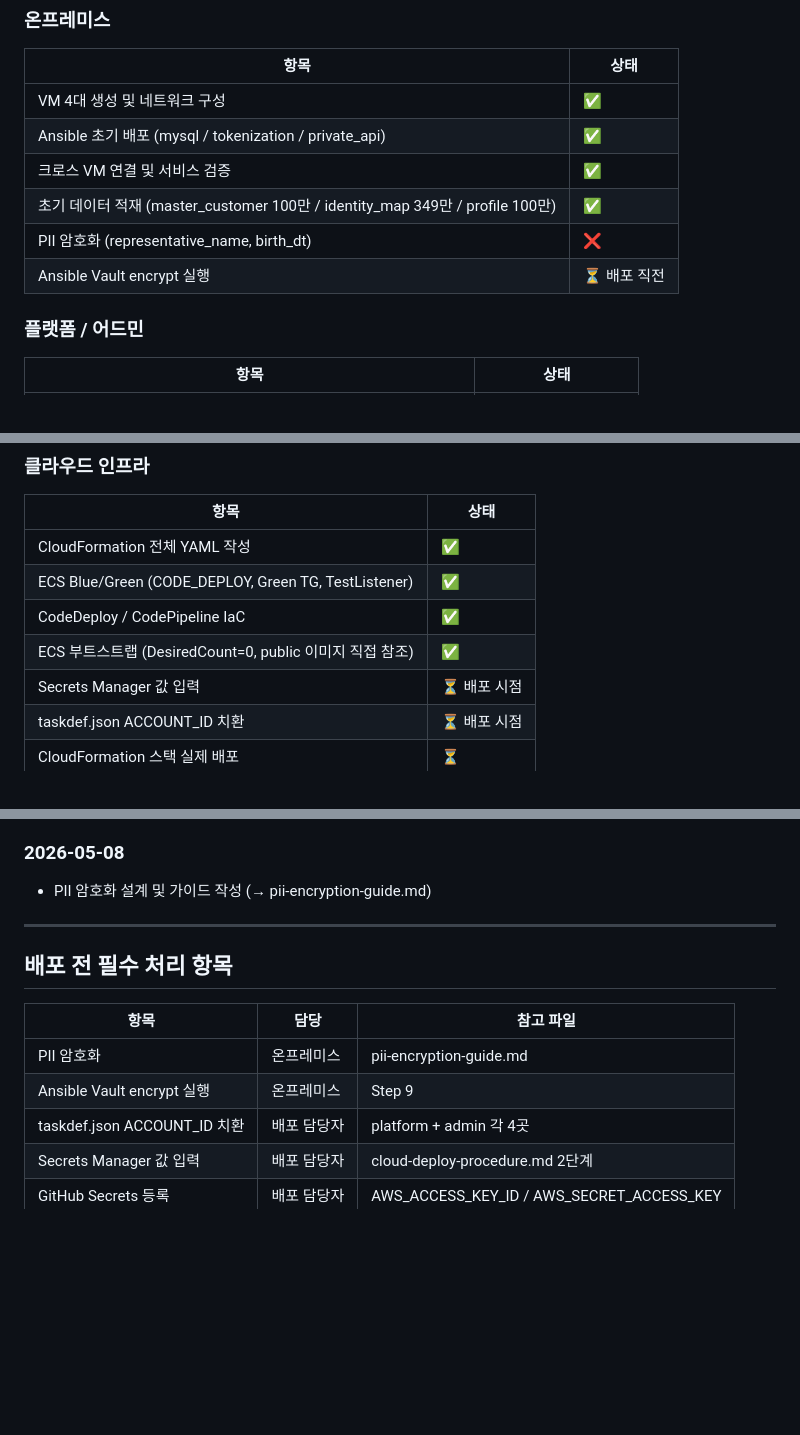
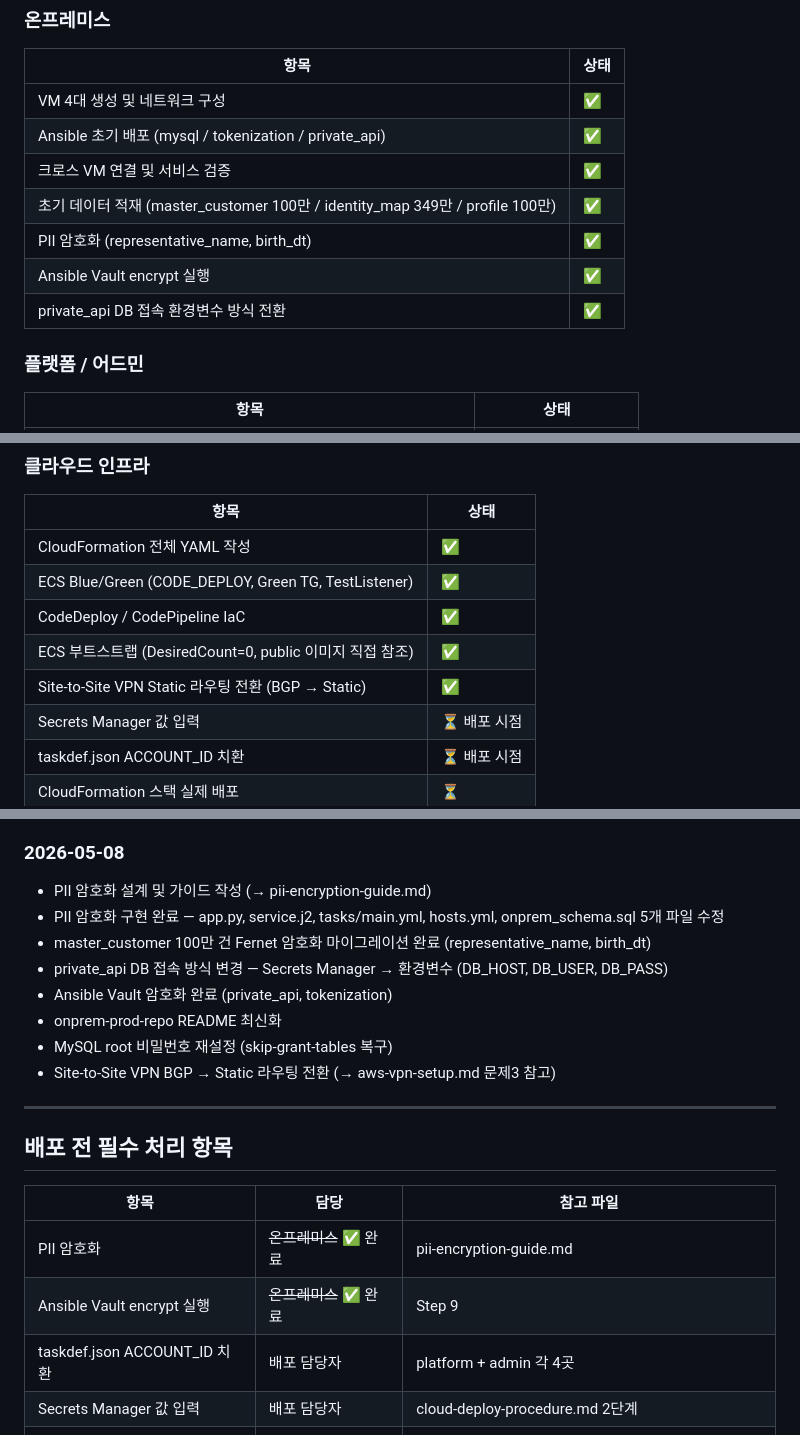
Before and after one commit to heechang375-art/LifeSync360, a Markdown page: project-progress.md, 3 parts joined by grey strips. Rendered like a GitHub page; blank space fills up the shorter version.

Commit message:
docs: 2026-05-08 진행 내용 반영 (PII 암호화 완료, VPN Static 전환)

```diff
--- a/project-progress.md
+++ b/project-progress.md
@@ -12,8 +12,9 @@
 | Ansible 초기 배포 (mysql / tokenization / private_api) | ✅ |
 | 크로스 VM 연결 및 서비스 검증 | ✅ |
 | 초기 데이터 적재 (master_customer 100만 / identity_map 349만 / profile 100만) | ✅ |
-| PII 암호화 (representative_name, birth_dt) | ❌ |
-| Ansible Vault encrypt 실행 | ⏳ 배포 직전 |
+| PII 암호화 (representative_name, birth_dt) | ✅ |
+| Ansible Vault encrypt 실행 | ✅ |
+| private_api DB 접속 환경변수 방식 전환 | ✅ |
 
 ### 플랫폼 / 어드민
 
@@ -37,6 +38,7 @@
 | ECS Blue/Green (CODE_DEPLOY, Green TG, TestListener) | ✅ |
 | CodeDeploy / CodePipeline IaC | ✅ |
 | ECS 부트스트랩 (DesiredCount=0, public 이미지 직접 참조) | ✅ |
+| Site-to-Site VPN Static 라우팅 전환 (BGP → Static) | ✅ |
 | Secrets Manager 값 입력 | ⏳ 배포 시점 |
 | taskdef.json ACCOUNT_ID 치환 | ⏳ 배포 시점 |
 | CloudFormation 스택 실제 배포 | ⏳ |
@@ -343,6 +345,13 @@ ansible-playbook ansible/site.yml -i ansible/inventory/hosts.yml --ask-vault-pas
 
 ### 2026-05-08
 - PII 암호화 설계 및 가이드 작성 (→ pii-encryption-guide.md)
+- PII 암호화 구현 완료 — app.py, service.j2, tasks/main.yml, hosts.yml, onprem_schema.sql 5개 파일 수정
+- master_customer 100만 건 Fernet 암호화 마이그레이션 완료 (representative_name, birth_dt)
+- private_api DB 접속 방식 변경 — Secrets Manager → 환경변수 (DB_HOST, DB_USER, DB_PASS)
+- Ansible Vault 암호화 완료 (private_api, tokenization)
+- onprem-prod-repo README 최신화
+- MySQL root 비밀번호 재설정 (skip-grant-tables 복구)
+- Site-to-Site VPN BGP → Static 라우팅 전환 (→ aws-vpn-setup.md 문제3 참고)
 
 ---
 
@@ -350,8 +359,8 @@ ansible-playbook ansible/site.yml -i ansible/inventory/hosts.yml --ask-vault-pas
 
 | 항목 | 담당 | 참고 파일 |
 |------|------|-----------|
-| PII 암호화 | 온프레미스 | pii-encryption-guide.md |
-| Ansible Vault encrypt 실행 | 온프레미스 | Step 9 |
+| PII 암호화 | ~~온프레미스~~ ✅ 완료 | pii-encryption-guide.md |
+| Ansible Vault encrypt 실행 | ~~온프레미스~~ ✅ 완료 | Step 9 |
 | taskdef.json ACCOUNT_ID 치환 | 배포 담당자 | platform + admin 각 4곳 |
 | Secrets Manager 값 입력 | 배포 담당자 | cloud-deploy-procedure.md 2단계 |
 | GitHub Secrets 등록 | 배포 담당자 | AWS_ACCESS_KEY_ID / AWS_SECRET_ACCESS_KEY |
```
